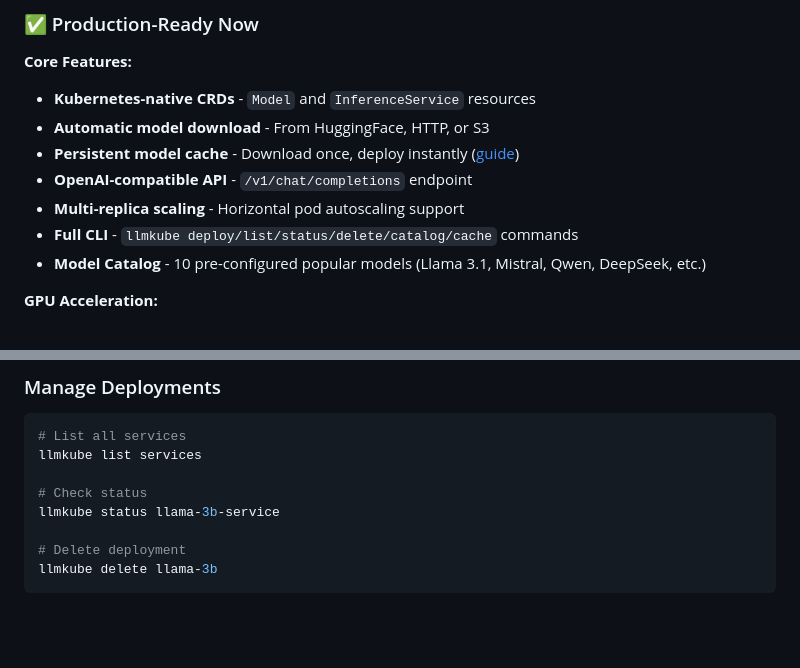
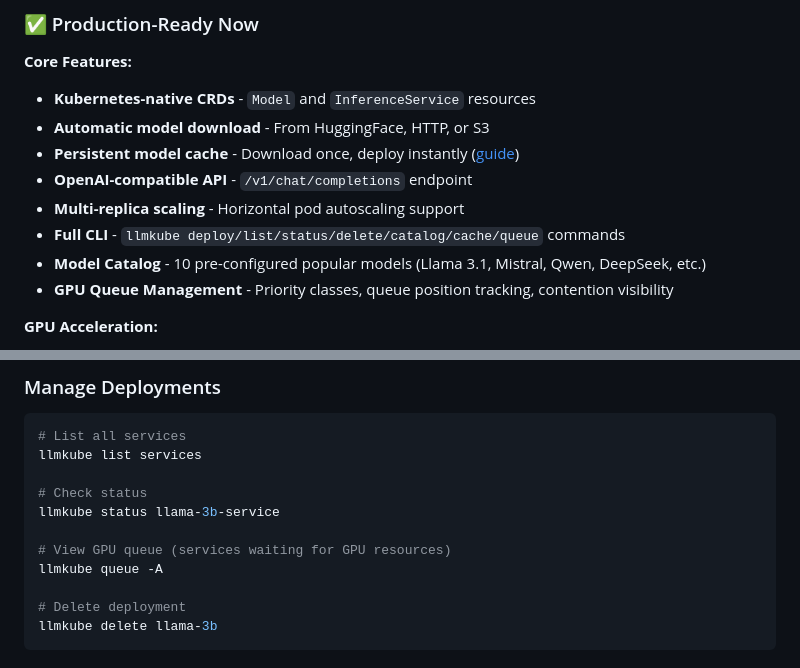
Before and after one commit to defilantech/LLMKube, a Markdown page: README.md, 2 parts joined by grey strips. Drawn GitHub-style; blank space fills up the shorter version.

```diff
--- a/README.md
+++ b/README.md
@@ -225,8 +225,9 @@ Consistent ~53 tok/s across 3-8B models demonstrates efficient GPU utilization w
 - **Persistent model cache** - Download once, deploy instantly ([guide](docs/MODEL-CACHE.md))
 - **OpenAI-compatible API** - `/v1/chat/completions` endpoint
 - **Multi-replica scaling** - Horizontal pod autoscaling support
-- **Full CLI** - `llmkube deploy/list/status/delete/catalog/cache` commands
+- **Full CLI** - `llmkube deploy/list/status/delete/catalog/cache/queue` commands
 - **Model Catalog** - 10 pre-configured popular models (Llama 3.1, Mistral, Qwen, DeepSeek, etc.)
+- **GPU Queue Management** - Priority classes, queue position tracking, contention visibility
 
 **GPU Acceleration:**
 - ✅ NVIDIA GPU support (T4, L4, A100, RTX)
@@ -359,6 +360,9 @@ llmkube list services
 
 # Check status
 llmkube status llama-3b-service
+
+# View GPU queue (services waiting for GPU resources)
+llmkube queue -A
 
 # Delete deployment
 llmkube delete llama-3b
```
Also changed, not shown: ROADMAP.md (+18 -9 lines).
